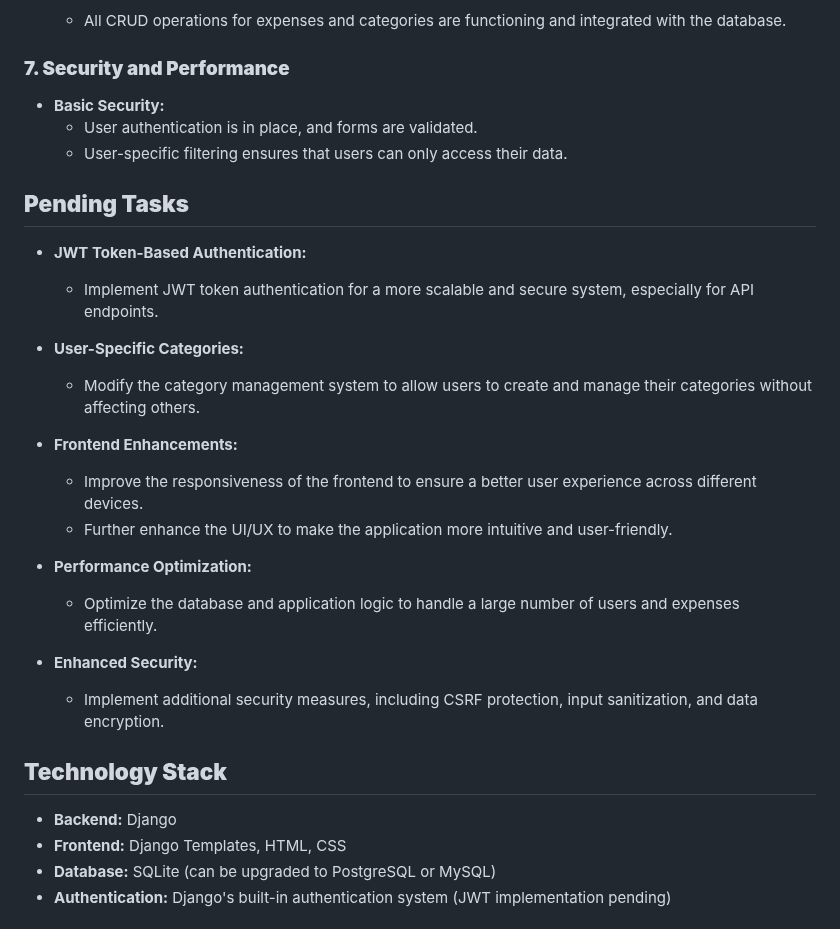
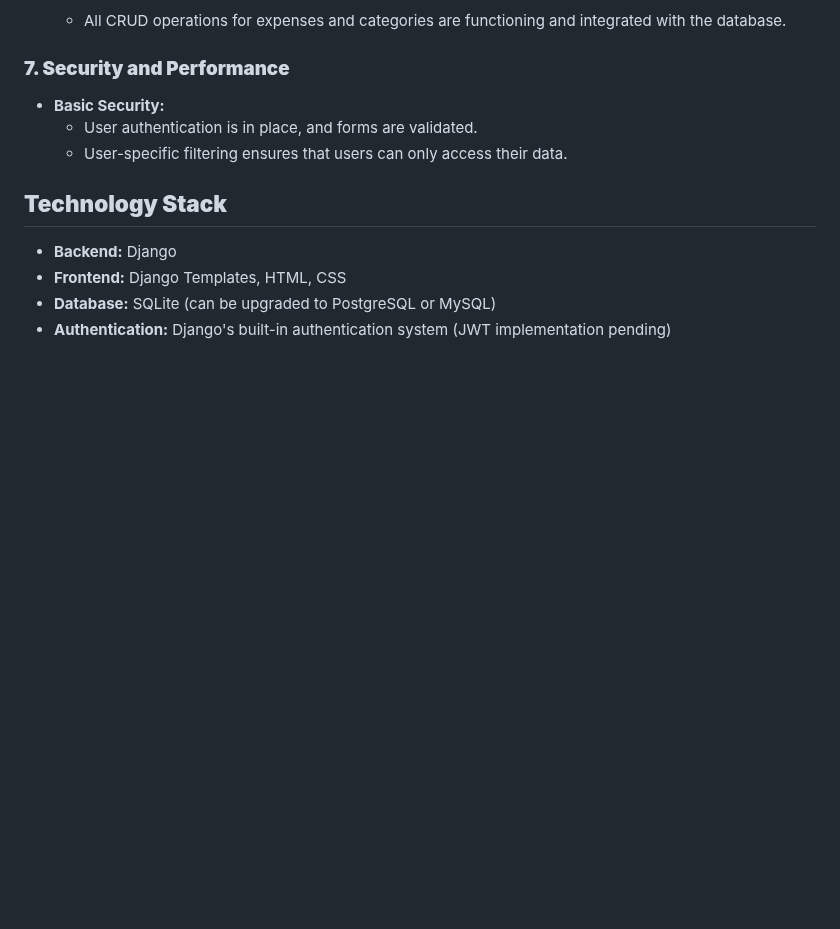
Before and after one commit to Amitk249/Expense_TrackerWeb, a Markdown page: README.md, the part around the change. Drawn GitHub-style; blank space fills up the shorter version.

```diff
--- a/README.md
+++ b/README.md
@@ -81,24 +81,6 @@ This project is a full-stack expense tracking application designed to help users
   - User authentication is in place, and forms are validated.
   - User-specific filtering ensures that users can only access their data.
 
-## **Pending Tasks**
-
-- **JWT Token-Based Authentication:**
-  - Implement JWT token authentication for a more scalable and secure system, especially for API endpoints.
-
-- **User-Specific Categories:**
-  - Modify the category management system to allow users to create and manage their categories without affecting others.
-
-- **Frontend Enhancements:**
-  - Improve the responsiveness of the frontend to ensure a better user experience across different devices.
-  - Further enhance the UI/UX to make the application more intuitive and user-friendly.
-
-- **Performance Optimization:**
-  - Optimize the database and application logic to handle a large number of users and expenses efficiently.
-
-- **Enhanced Security:**
-  - Implement additional security measures, including CSRF protection, input sanitization, and data encryption.
-
 ## **Technology Stack**
 
 - **Backend:** Django
```
